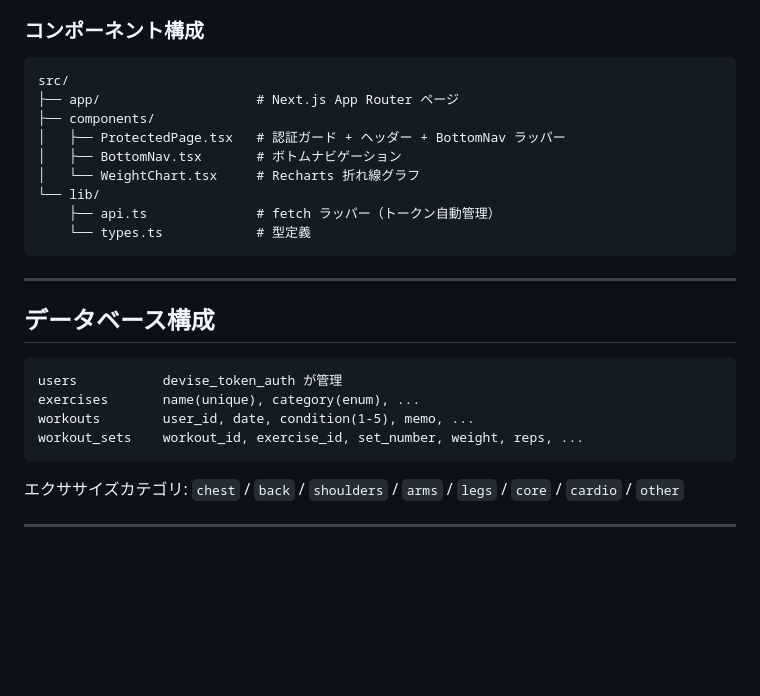
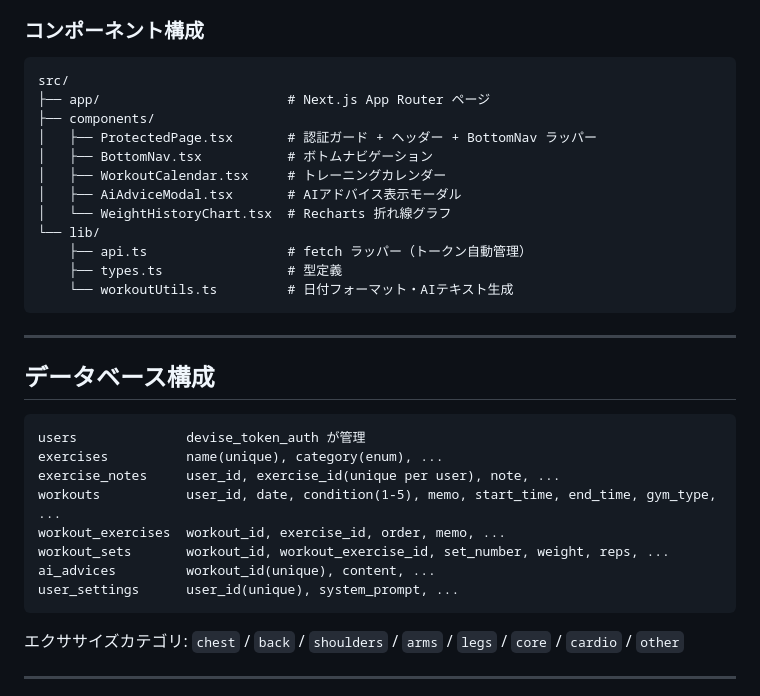
Before and after one commit to tiwakawa/muscle-tracker, a Markdown page: README.md, the part around the change. Drawn GitHub-style; blank space fills up the shorter version.

Commit message:
docs: fix database schema and component structure in README
Co-Authored-By: Claude Sonnet 4.6 <noreply@anthropic.com>

````diff
--- a/README.md
+++ b/README.md
@@ -291,14 +291,17 @@ postgresql://user:password@ep-xxx.region.aws.neon.tech/dbname?sslmode=require
 
 ```
 src/
-├── app/                    # Next.js App Router ページ
+├── app/                        # Next.js App Router ページ
 ├── components/
-│   ├── ProtectedPage.tsx   # 認証ガード + ヘッダー + BottomNav ラッパー
-│   ├── BottomNav.tsx       # ボトムナビゲーション
-│   └── WeightChart.tsx     # Recharts 折れ線グラフ
+│   ├── ProtectedPage.tsx       # 認証ガード + ヘッダー + BottomNav ラッパー
+│   ├── BottomNav.tsx           # ボトムナビゲーション
+│   ├── WorkoutCalendar.tsx     # トレーニングカレンダー
+│   ├── AiAdviceModal.tsx       # AIアドバイス表示モーダル
+│   └── WeightHistoryChart.tsx  # Recharts 折れ線グラフ
 └── lib/
-    ├── api.ts              # fetch ラッパー（トークン自動管理）
-    └── types.ts            # 型定義
+    ├── api.ts                  # fetch ラッパー（トークン自動管理）
+    ├── types.ts                # 型定義
+    └── workoutUtils.ts         # 日付フォーマット・AIテキスト生成
 ```
 
 ---
@@ -306,10 +309,14 @@ src/
 ## データベース構成
 
 ```
-users           devise_token_auth が管理
-exercises       name(unique), category(enum), ...
-workouts        user_id, date, condition(1-5), memo, ...
-workout_sets    workout_id, exercise_id, set_number, weight, reps, ...
+users              devise_token_auth が管理
+exercises          name(unique), category(enum), ...
+exercise_notes     user_id, exercise_id(unique per user), note, ...
+workouts           user_id, date, condition(1-5), memo, start_time, end_time, gym_type, ...
+workout_exercises  workout_id, exercise_id, order, memo, ...
+workout_sets       workout_id, workout_exercise_id, set_number, weight, reps, ...
+ai_advices         workout_id(unique), content, ...
+user_settings      user_id(unique), system_prompt, ...
 ```
 
 エクササイズカテゴリ: `chest` / `back` / `shoulders` / `arms` / `legs` / `core` / `cardio` / `other`
````
